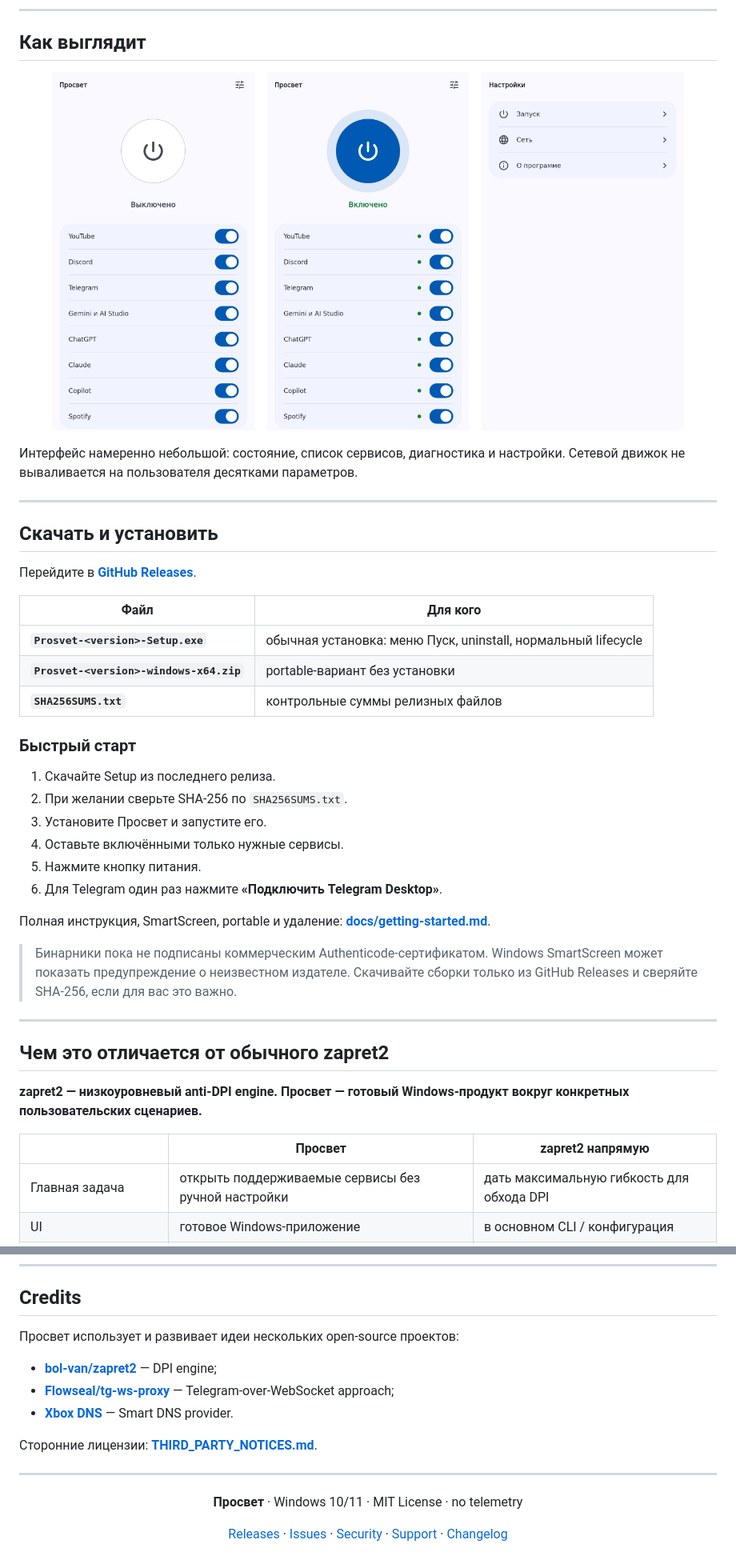
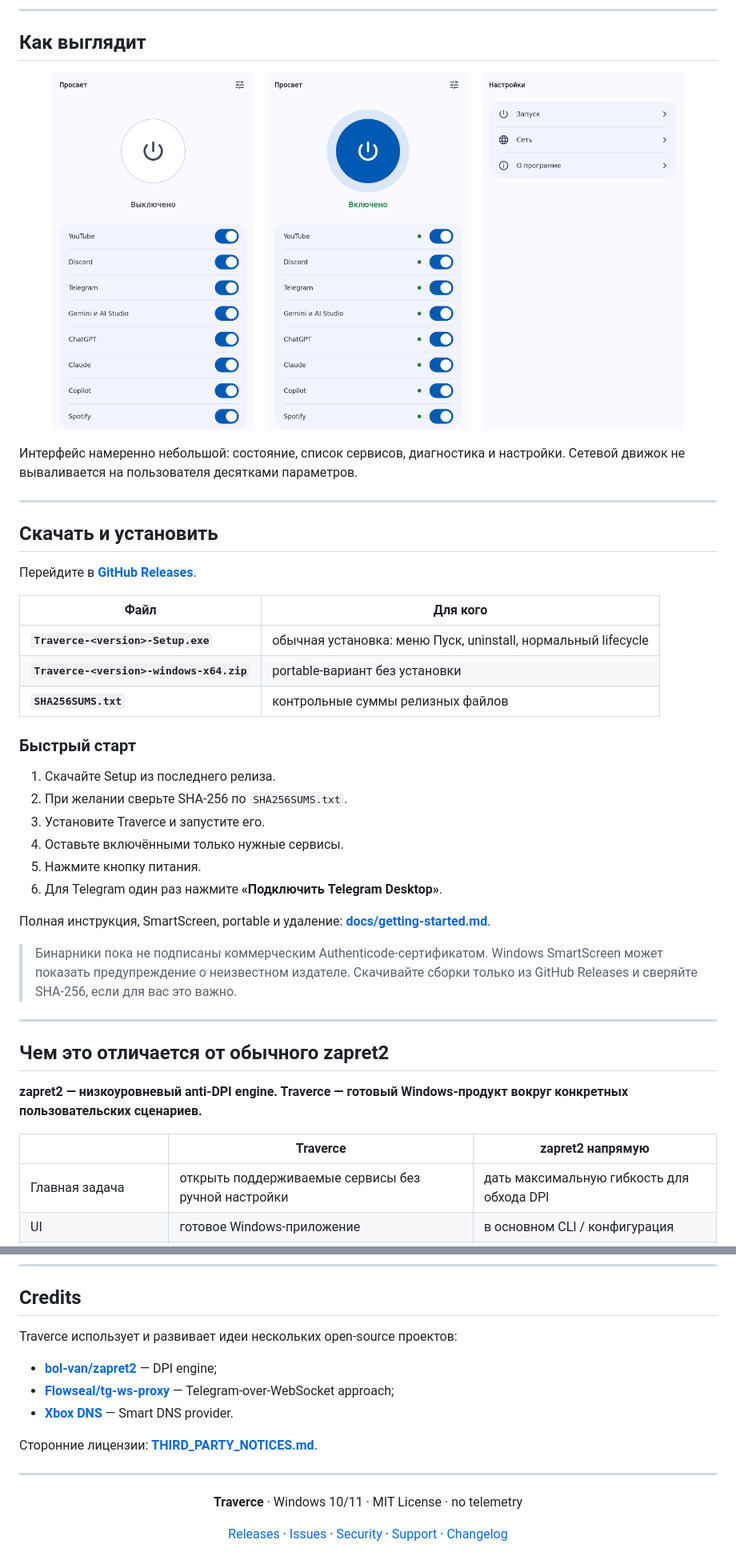
Before and after one commit to levvs-one/traverce, a Markdown page: README.md, 2 parts joined by grey strips. Shown at 80% size. GitHub-like rendering.

Commit message:
Rebrand README.md for Traverce

```diff
--- a/README.md
+++ b/README.md
@@ -68,15 +68,15 @@ Windows-клиент поверх zapret2, Smart DNS и локального Tel
 
 | Файл | Для кого |
 | --- | --- |
-| **`Prosvet-<version>-Setup.exe`** | обычная установка: меню Пуск, uninstall, нормальный lifecycle |
-| **`Prosvet-<version>-windows-x64.zip`** | portable-вариант без установки |
+| **`Traverce-<version>-Setup.exe`** | обычная установка: меню Пуск, uninstall, нормальный lifecycle |
+| **`Traverce-<version>-windows-x64.zip`** | portable-вариант без установки |
 | **`SHA256SUMS.txt`** | контрольные суммы релизных файлов |
 
 ### Быстрый старт
 
 1. Скачайте Setup из последнего релиза.
 2. При желании сверьте SHA-256 по `SHA256SUMS.txt`.
-3. Установите Просвет и запустите его.
+3. Установите Traverce и запустите его.
 4. Оставьте включёнными только нужные сервисы.
 5. Нажмите кнопку питания.
 6. Для Telegram один раз нажмите **«Подключить Telegram Desktop»**.
@@ -89,9 +89,9 @@ Windows-клиент поверх zapret2, Smart DNS и локального Tel
 
 ## Чем это отличается от обычного zapret2
 
-**zapret2 — низкоуровневый anti-DPI engine. Просвет — готовый Windows-продукт вокруг конкретных пользовательских сценариев.**
+**zapret2 — низкоуровневый anti-DPI engine. Traverce — готовый Windows-продукт вокруг конкретных пользовательских сценариев.**
 
-| | Просвет | zapret2 напрямую |
+| | Traverce | zapret2 напрямую |
 | --- | --- | --- |
 | Главная задача | открыть поддерживаемые сервисы без ручной настройки | дать максимальную гибкость для обхода DPI |
 | UI | готовое Windows-приложение | в основном CLI / конфигурация |
@@ -237,7 +237,7 @@ flutter build windows --release
 
 ## Credits
 
-Просвет использует и развивает идеи нескольких open-source проектов:
+Traverce использует и развивает идеи нескольких open-source проектов:
 
 - **[bol-van/zapret2](https://github.com/bol-van/zapret2)** — DPI engine;
 - **[Flowseal/tg-ws-proxy](https://github.com/Flowseal/tg-ws-proxy)** — Telegram-over-WebSocket approach;
@@ -249,5 +249,5 @@ flutter build windows --release
 
 <div align="center">
 
-**Просвет** · Windows 10/11 · MIT License · no telemetry
+**Traverce** · Windows 10/11 · MIT License · no telemetry
 
```
Also changed, not shown: other parts of README.md (+21 -21 lines).
